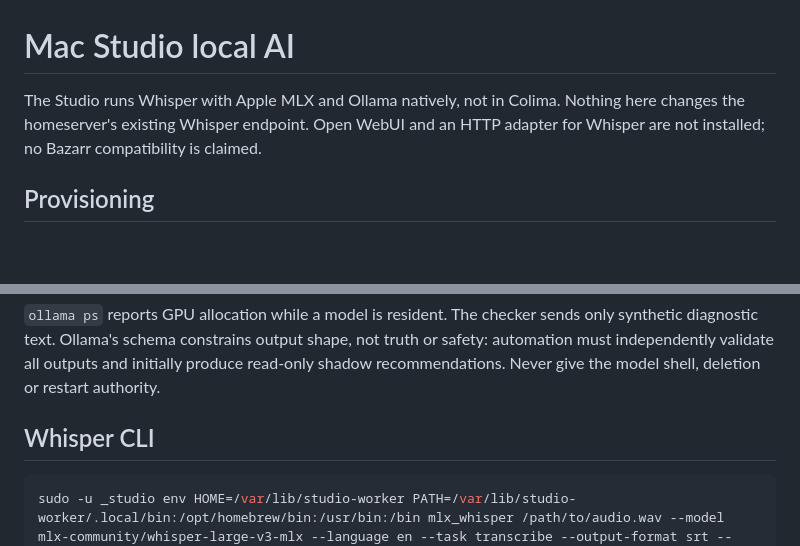
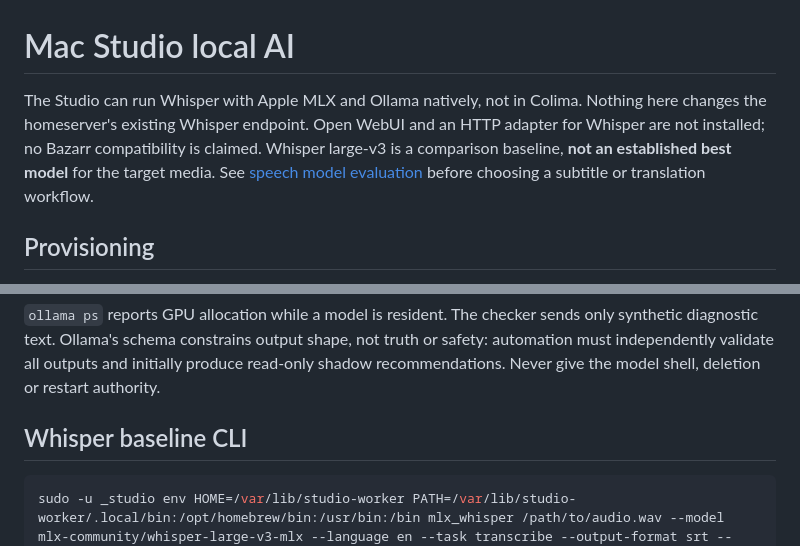
Before and after one commit to dantebarbieri/homeserver, a Markdown page: macos/ai/README.md, 2 parts joined by grey strips. Rendered like a GitHub page; blank space fills up the shorter version.

Commit message:
Evaluate native multilingual speech options
Co-authored-by: Copilot App <223556219+Copilot@users.noreply.github.com>

````diff
--- a/macos/ai/README.md
+++ b/macos/ai/README.md
@@ -1,9 +1,11 @@
 # Mac Studio local AI
 
-The Studio runs Whisper with Apple MLX and Ollama natively, not in Colima.
+The Studio can run Whisper with Apple MLX and Ollama natively, not in Colima.
 Nothing here changes the homeserver's existing Whisper endpoint. Open WebUI
 and an HTTP adapter for Whisper are not installed; no Bazarr compatibility is
-claimed.
+claimed. Whisper large-v3 is a comparison baseline, **not an established
+best model** for the target media. See [speech model evaluation](SPEECH.md)
+before choosing a subtitle or translation workflow.
 
 ## Provisioning
 
@@ -69,7 +71,7 @@ not truth or safety: automation must independently validate all outputs and
 initially produce read-only shadow recommendations. Never give the model shell,
 deletion or restart authority.
 
-## Whisper CLI
+## Whisper baseline CLI
 
 ```sh
 sudo -u _studio env HOME=/var/lib/studio-worker PATH=/var/lib/studio-worker/.local/bin:/opt/homebrew/bin:/usr/bin:/bin mlx_whisper /path/to/audio.wav --model mlx-community/whisper-large-v3-mlx --language en --task transcribe --output-format srt --output-dir /path/to/output
````
Also changed, not shown: macos/ai/SPEECH.md (added, +85 -0 lines).
